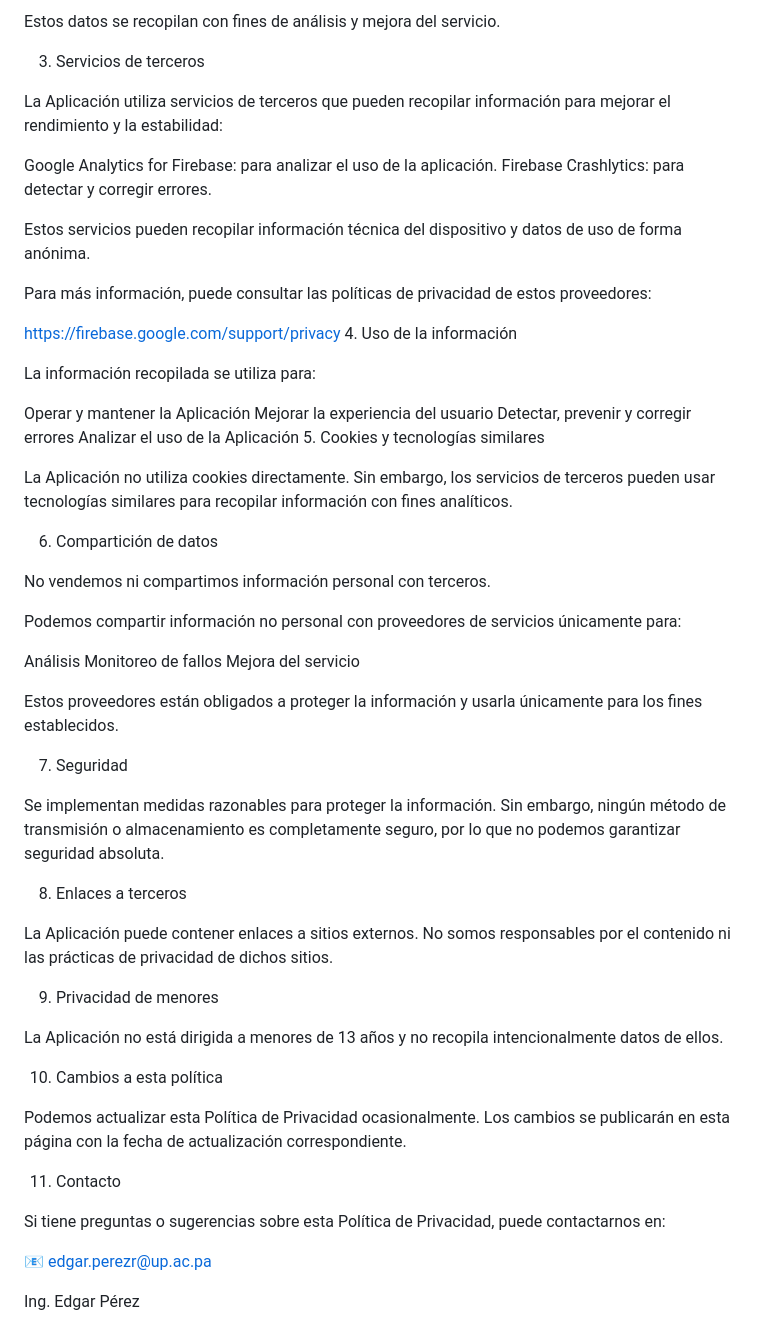
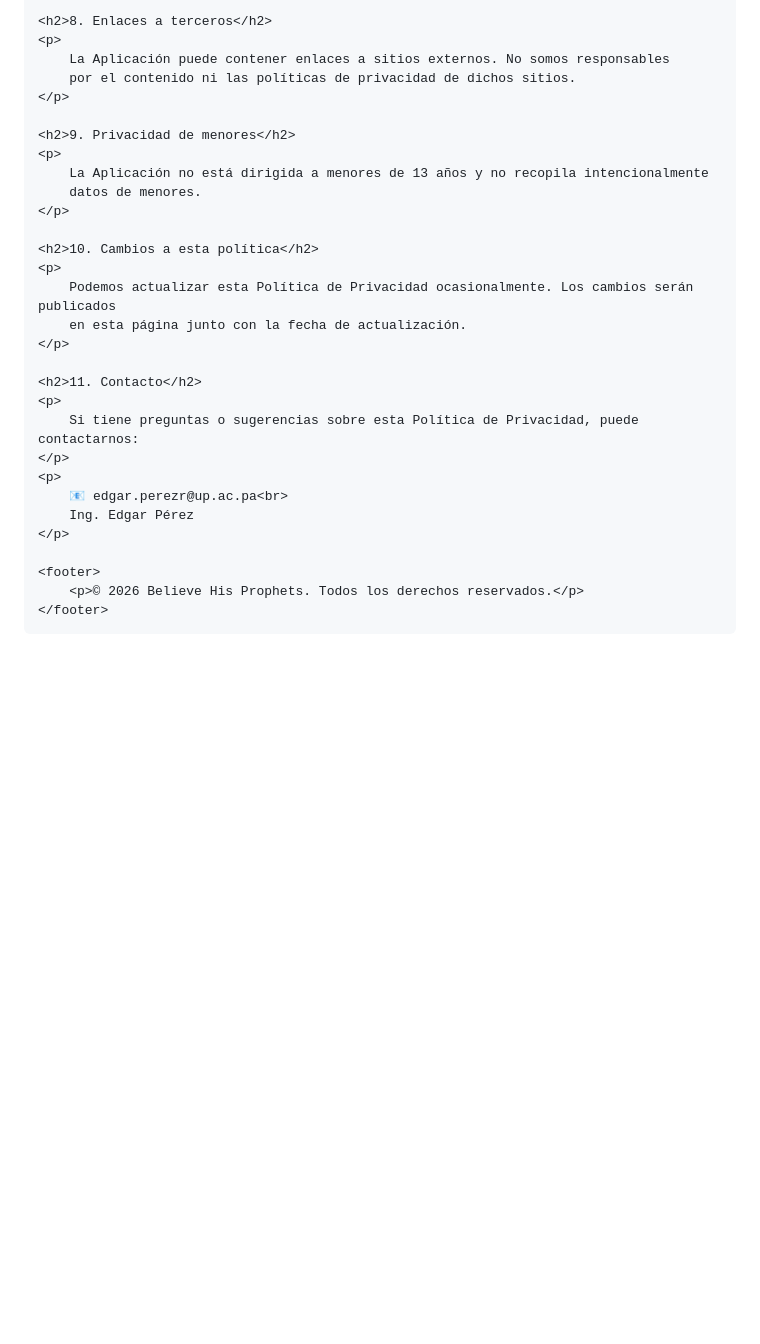
Before and after one commit to EdgarJP006/politica_privacidad, a Markdown page: bhp/index.md, the part around one of its changes. GitHub-like rendering; blank space fills up the shorter version.

Commit message:
agregando index bhp

```diff
--- a/bhp/index.md
+++ b/bhp/index.md
@@ -28,62 +134,35 @@ Estadísticas de uso
 
-Estos datos se recopilan con fines de análisis y mejora del servicio.
+    <h2>8. Enlaces a terceros</h2>
+    <p>
+        La Aplicación puede contener enlaces a sitios externos. No somos responsables
+        por el contenido ni las políticas de privacidad de dichos sitios.
+    </p>
 
-3. Servicios de terceros
+    <h2>9. Privacidad de menores</h2>
+    <p>
+        La Aplicación no está dirigida a menores de 13 años y no recopila intencionalmente
+        datos de menores.
+    </p>
 
-La Aplicación utiliza servicios de terceros que pueden recopilar información para mejorar el rendimiento y la estabilidad:
+    <h2>10. Cambios a esta política</h2>
+    <p>
+        Podemos actualizar esta Política de Privacidad ocasionalmente. Los cambios serán publicados
+        en esta página junto con la fecha de actualización.
+    </p>
 
-Google Analytics for Firebase: para analizar el uso de la aplicación.
-Firebase Crashlytics: para detectar y corregir errores.
+    <h2>11. Contacto</h2>
+    <p>
+        Si tiene preguntas o sugerencias sobre esta Política de Privacidad, puede contactarnos:
+    </p>
+    <p>
+        📧 edgar.perezr@up.ac.pa<br>
+        Ing. Edgar Pérez
+    </p>
 
-Estos servicios pueden recopilar información técnica del dispositivo y datos de uso de forma anónima.
+    <footer>
+        <p>© 2026 Believe His Prophets. Todos los derechos reservados.</p>
+    </footer>
 
-Para más información, puede consultar las políticas de privacidad de estos proveedores:
-
-https://firebase.google.com/support/privacy
-4. Uso de la información
-
-La información recopilada se utiliza para:
-
-Operar y mantener la Aplicación
-Mejorar la experiencia del usuario
-Detectar, prevenir y corregir errores
-Analizar el uso de la Aplicación
-5. Cookies y tecnologías similares
-
-La Aplicación no utiliza cookies directamente. Sin embargo, los servicios de terceros pueden usar tecnologías similares para recopilar información con fines analíticos.
-
-6. Compartición de datos
-
-No vendemos ni compartimos información personal con terceros.
-
-Podemos compartir información no personal con proveedores de servicios únicamente para:
-
-Análisis
-Monitoreo de fallos
-Mejora del servicio
-
-Estos proveedores están obligados a proteger la información y usarla únicamente para los fines establecidos.
-
-7. Seguridad
-
-Se implementan medidas razonables para proteger la información. Sin embargo, ningún método de transmisión o almacenamiento es completamente seguro, por lo que no podemos garantizar seguridad absoluta.
-
-8. Enlaces a terceros
-
-La Aplicación puede contener enlaces a sitios externos. No somos responsables por el contenido ni las prácticas de privacidad de dichos sitios.
-
-9. Privacidad de menores
-
-La Aplicación no está dirigida a menores de 13 años y no recopila intencionalmente datos de ellos.
-
-10. Cambios a esta política
-
-Podemos actualizar esta Política de Privacidad ocasionalmente. Los cambios se publicarán en esta página con la fecha de actualización correspondiente.
-
-11. Contacto
-
-Si tiene preguntas o sugerencias sobre esta Política de Privacidad, puede contactarnos en:
-
-📧 edgar.perezr@up.ac.pa
-
-Ing. Edgar Pérez
+</div>
+</body>
+</html>
```
Also changed, not shown: other parts of bhp/index.md (+123 -17 lines).
